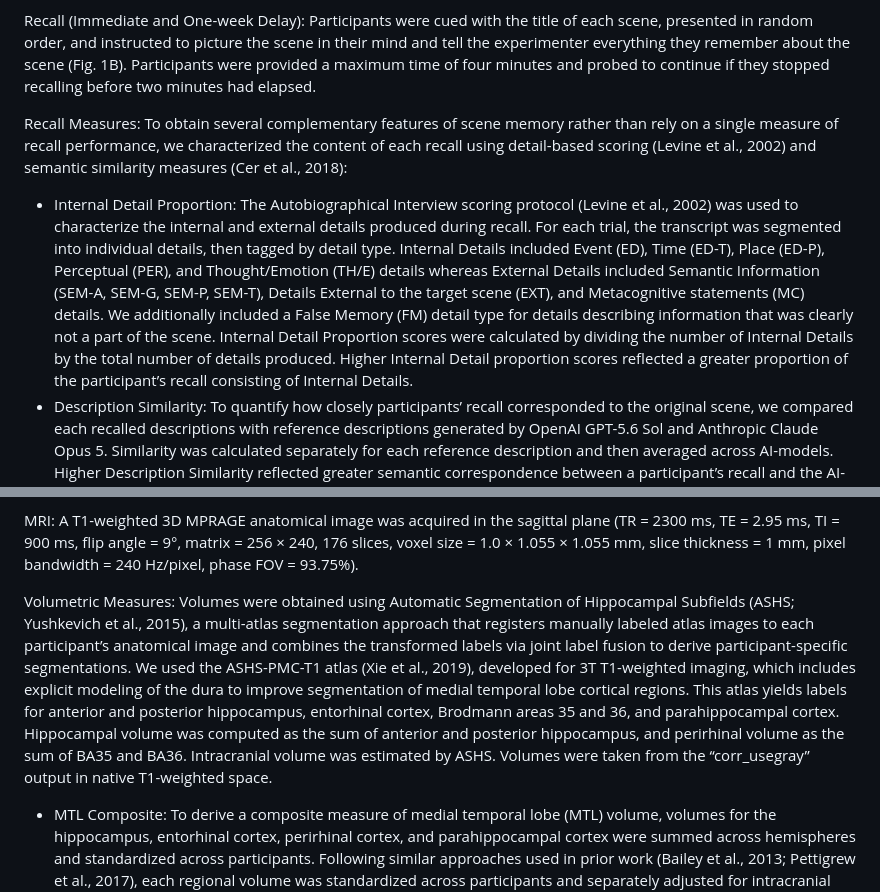
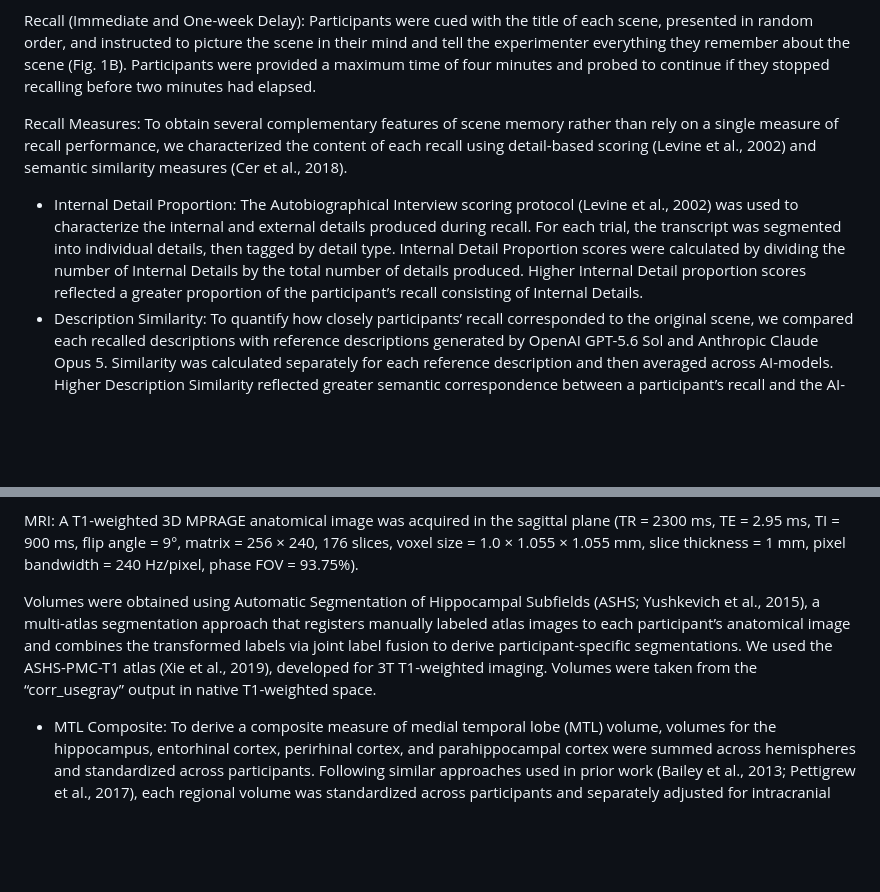
Before and after one commit to aidelarazan/scene360recall, a Markdown page: README.md, 2 parts joined by grey strips. Rendered like a GitHub page; blank space fills up the shorter version.

Commit message:
Refine descriptions in README for clarity
Removed redundant phrases and improved clarity in the README file.

```diff
--- a/README.md
+++ b/README.md
@@ -15,15 +15,15 @@ Encoding: Participants viewed eight 40-second panoramic videos depicting a varie
 
 Recall (Immediate and One-week Delay): Participants were cued with the title of each scene, presented in random order, and instructed to picture the scene in their mind and tell the experimenter everything they remember about the scene (Fig. 1B). Participants were provided a maximum time of four minutes and probed to continue if they stopped recalling before two minutes had elapsed.
 
-Recall Measures: To obtain several complementary features of scene memory rather than rely on a single measure of recall performance, we characterized the content of each recall using detail-based scoring (Levine et al., 2002) and semantic similarity measures (Cer et al., 2018):
-  * Internal Detail Proportion: The Autobiographical Interview scoring protocol (Levine et al., 2002) was used to characterize the internal and external details produced during recall. For each trial, the transcript was segmented into individual details, then tagged by detail type. Internal Details included Event (ED), Time (ED-T), Place (ED-P), Perceptual (PER), and Thought/Emotion (TH/E) details whereas External Details included Semantic Information (SEM-A, SEM-G, SEM-P, SEM-T), Details External to the target scene (EXT), and Metacognitive statements (MC) details. We additionally included a False Memory (FM) detail type for details describing information that was clearly not a part of the scene. Internal Detail Proportion scores were calculated by dividing the number of Internal Details by the total number of details produced. Higher Internal Detail proportion scores reflected a greater proportion of the participant’s recall consisting of Internal Details.
+Recall Measures: To obtain several complementary features of scene memory rather than rely on a single measure of recall performance, we characterized the content of each recall using detail-based scoring (Levine et al., 2002) and semantic similarity measures (Cer et al., 2018).
+  * Internal Detail Proportion: The Autobiographical Interview scoring protocol (Levine et al., 2002) was used to characterize the internal and external details produced during recall. For each trial, the transcript was segmented into individual details, then tagged by detail type. Internal Detail Proportion scores were calculated by dividing the number of Internal Details by the total number of details produced. Higher Internal Detail proportion scores reflected a greater proportion of the participant’s recall consisting of Internal Details.
   * Description Similarity: To quantify how closely participants’ recall corresponded to the original scene, we compared each recalled descriptions with reference descriptions generated by OpenAI GPT-5.6 Sol and Anthropic Claude Opus 5. Similarity was calculated separately for each reference description and then averaged across AI-models. Higher Description Similarity reflected greater semantic correspondence between a participant’s recall and the AI-generated reference descriptions of the original scenes.
   * Consensus Similarity: To characterize how closely an individual’s recall resembled that of other participants, we calculated the pairwise similarity between each participant’s recall description and the descriptions produced by the remaining participants for that same scene and session. Pairwise similarity values were then averaged to obtain a Consensus Similarity score, where higher values indicated recall that was more similar to that of the larger group.
   * Self-Consistency. Finally, we examined how consistently participants recalled the same scene across the one-week delay by calculating the similarity between their Session 1 and Session 2 descriptions of the same scene. Higher values indicated greater consistency in recall across sessions.
 
 MRI: A T1-weighted 3D MPRAGE anatomical image was acquired in the sagittal plane (TR = 2300 ms, TE = 2.95 ms, TI = 900 ms, flip angle = 9°, matrix = 256 × 240, 176 slices, voxel size = 1.0 × 1.055 × 1.055 mm, slice thickness = 1 mm, pixel bandwidth = 240 Hz/pixel, phase FOV = 93.75%).
 
-Volumetric Measures: Volumes were obtained using Automatic Segmentation of Hippocampal Subfields (ASHS; Yushkevich et al., 2015), a multi-atlas segmentation approach that registers manually labeled atlas images to each participant’s anatomical image and combines the transformed labels via joint label fusion to derive participant-specific segmentations. We used the ASHS-PMC-T1 atlas (Xie et al., 2019), developed for 3T T1-weighted imaging, which includes explicit modeling of the dura to improve segmentation of medial temporal lobe cortical regions. This atlas yields labels for anterior and posterior hippocampus, entorhinal cortex, Brodmann areas 35 and 36, and parahippocampal cortex. Hippocampal volume was computed as the sum of anterior and posterior hippocampus, and perirhinal volume as the sum of BA35 and BA36. Intracranial volume was estimated by ASHS. Volumes were taken from the “corr_usegray” output in native T1-weighted space.
+Volumes were obtained using Automatic Segmentation of Hippocampal Subfields (ASHS; Yushkevich et al., 2015), a multi-atlas segmentation approach that registers manually labeled atlas images to each participant’s anatomical image and combines the transformed labels via joint label fusion to derive participant-specific segmentations. We used the ASHS-PMC-T1 atlas (Xie et al., 2019), developed for 3T T1-weighted imaging. Volumes were taken from the “corr_usegray” output in native T1-weighted space.
   * MTL Composite: To derive a composite measure of medial temporal lobe (MTL) volume, volumes for the hippocampus, entorhinal cortex, perirhinal cortex, and parahippocampal cortex were summed across hemispheres and standardized across participants. Following similar approaches used in prior work (Bailey et al., 2013; Pettigrew et al., 2017), each regional volume was standardized across participants and separately adjusted for intracranial volume (ICV) by regressing the standardized volume on ICV and retaining the residual. The ICV-adjusted volumes were averaged across the four regions to produce a single MTL composite, with higher values reflecting relatively greater MTL volume after accounting for ICV.
 
 ## Folder Structure
```
Also changed, not shown: other parts of README.md (+1 -1 lines).
